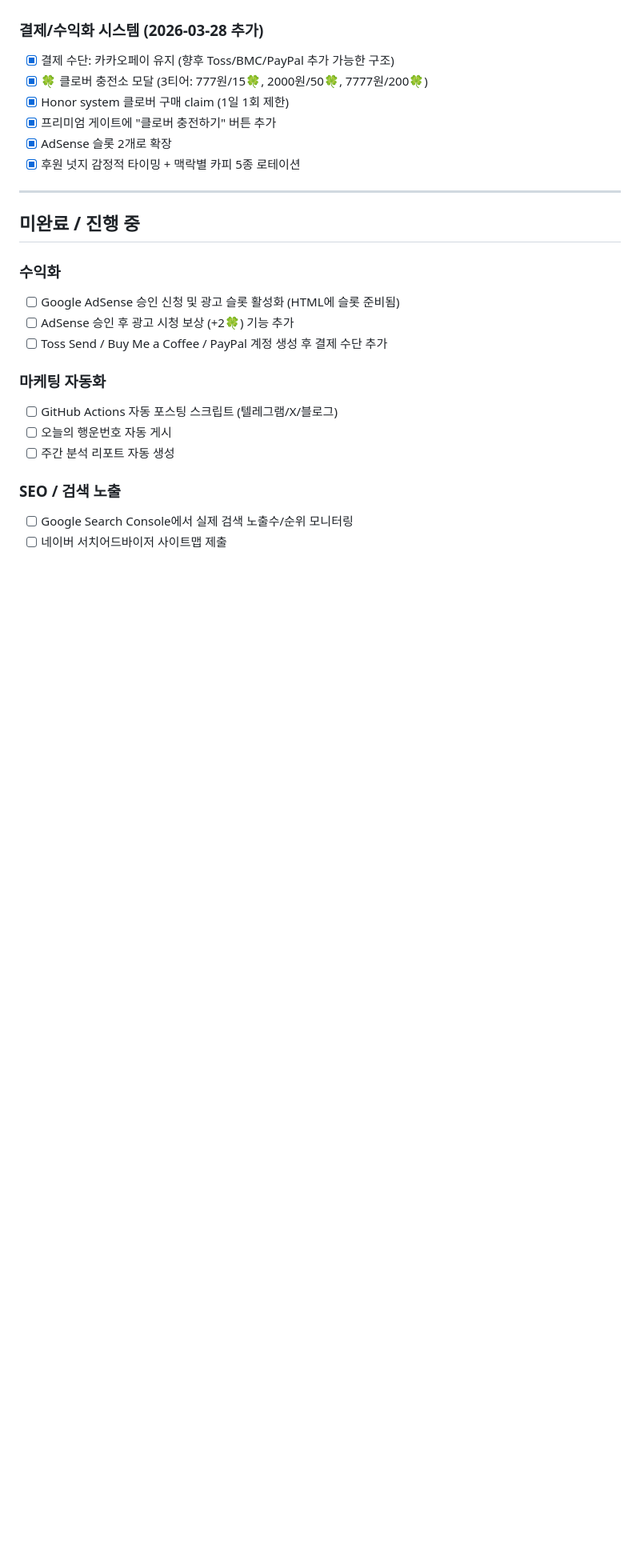
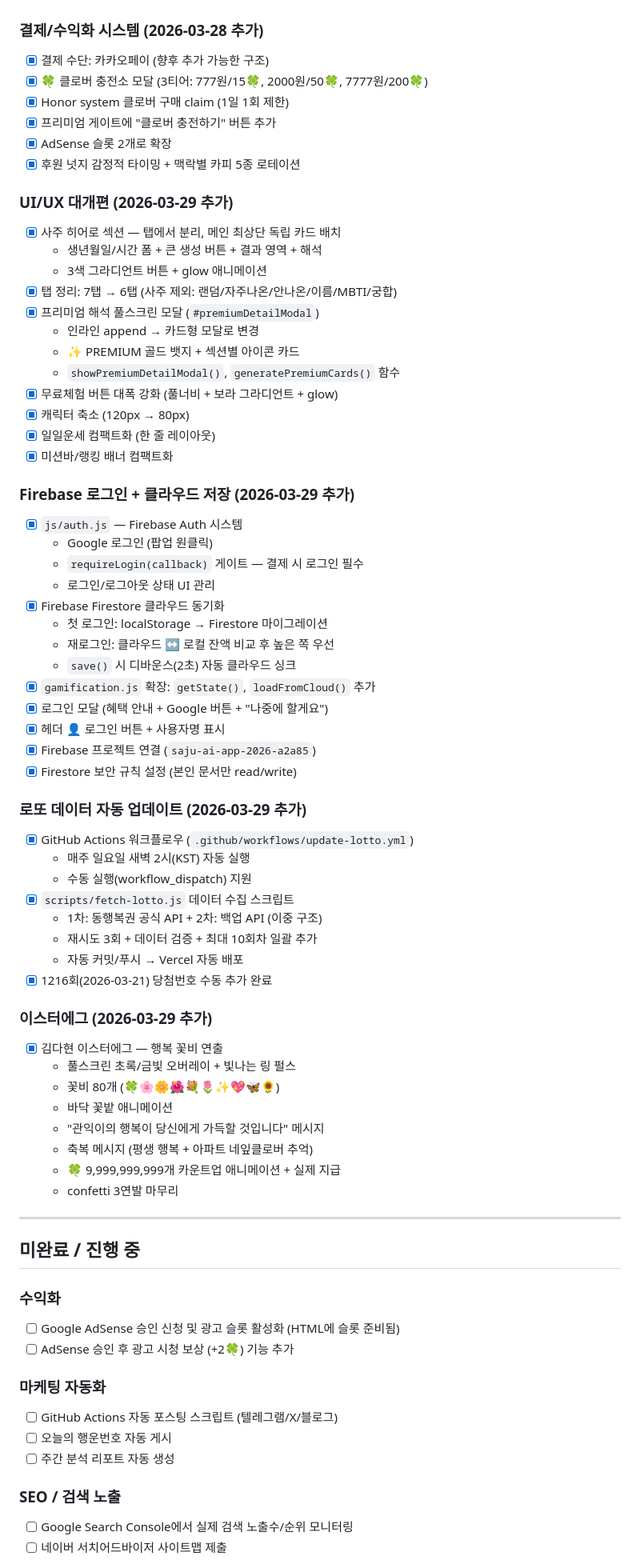
Before and after one commit to Nick1148/lotto, a Markdown page: TODO.md, the part around one of its changes. Shown at 80% size. Rendered like a GitHub page; blank space fills up the shorter version.

Commit message:
📋 TODO.md 업데이트 — 2026-03-29 작업 내역 반영
UI 대개편, Firebase 로그인, 로또 자동 업데이트, 김다현 이스터에그 등 추가

Co-Authored-By: Claude Opus 4.6 <noreply@anthropic.com>

```diff
--- a/TODO.md
+++ b/TODO.md
@@ -114,12 +114,61 @@
 - [x] 후원 넛지 영어/한국어 맥락별 카피 로테이션
 
 ### 결제/수익화 시스템 (2026-03-28 추가)
-- [x] 결제 수단: 카카오페이 유지 (향후 Toss/BMC/PayPal 추가 가능한 구조)
+- [x] 결제 수단: 카카오페이 (향후 추가 가능한 구조)
 - [x] 🍀 클로버 충전소 모달 (3티어: 777원/15🍀, 2000원/50🍀, 7777원/200🍀)
 - [x] Honor system 클로버 구매 claim (1일 1회 제한)
 - [x] 프리미엄 게이트에 "클로버 충전하기" 버튼 추가
 - [x] AdSense 슬롯 2개로 확장
 - [x] 후원 넛지 감정적 타이밍 + 맥락별 카피 5종 로테이션
+
+### UI/UX 대개편 (2026-03-29 추가)
+- [x] 사주 히어로 섹션 — 탭에서 분리, 메인 최상단 독립 카드 배치
+  - 생년월일/시간 폼 + 큰 생성 버튼 + 결과 영역 + 해석
+  - 3색 그라디언트 버튼 + glow 애니메이션
+- [x] 탭 정리: 7탭 → 6탭 (사주 제외: 랜덤/자주나온/안나온/이름/MBTI/궁합)
+- [x] 프리미엄 해석 풀스크린 모달 (`#premiumDetailModal`)
+  - 인라인 append → 카드형 모달로 변경
+  - ✨ PREMIUM 골드 뱃지 + 섹션별 아이콘 카드
+  - `showPremiumDetailModal()`, `generatePremiumCards()` 함수
+- [x] 무료체험 버튼 대폭 강화 (풀너비 + 보라 그라디언트 + glow)
+- [x] 캐릭터 축소 (120px → 80px)
+- [x] 일일운세 컴팩트화 (한 줄 레이아웃)
+- [x] 미션바/랭킹 배너 컴팩트화
+
+### Firebase 로그인 + 클라우드 저장 (2026-03-29 추가)
+- [x] `js/auth.js` — Firebase Auth 시스템
+  - Google 로그인 (팝업 원클릭)
+  - `requireLogin(callback)` 게이트 — 결제 시 로그인 필수
+  - 로그인/로그아웃 상태 UI 관리
+- [x] Firebase Firestore 클라우드 동기화
+  - 첫 로그인: localStorage → Firestore 마이그레이션
+  - 재로그인: 클라우드 ↔ 로컬 잔액 비교 후 높은 쪽 우선
+  - `save()` 시 디바운스(2초) 자동 클라우드 싱크
+- [x] `gamification.js` 확장: `getState()`, `loadFromCloud()` 추가
+- [x] 로그인 모달 (혜택 안내 + Google 버튼 + "나중에 할게요")
+- [x] 헤더 👤 로그인 버튼 + 사용자명 표시
+- [x] Firebase 프로젝트 연결 (`saju-ai-app-2026-a2a85`)
+- [x] Firestore 보안 규칙 설정 (본인 문서만 read/write)
+
+### 로또 데이터 자동 업데이트 (2026-03-29 추가)
+- [x] GitHub Actions 워크플로우 (`.github/workflows/update-lotto.yml`)
+  - 매주 일요일 새벽 2시(KST) 자동 실행
+  - 수동 실행(workflow_dispatch) 지원
+- [x] `scripts/fetch-lotto.js` 데이터 수집 스크립트
+  - 1차: 동행복권 공식 API + 2차: 백업 API (이중 구조)
+  - 재시도 3회 + 데이터 검증 + 최대 10회차 일괄 추가
+  - 자동 커밋/푸시 → Vercel 자동 배포
+- [x] 1216회(2026-03-21) 당첨번호 수동 추가 완료
+
+### 이스터에그 (2026-03-29 추가)
+- [x] 김다현 이스터에그 — 행복 꽃비 연출
+  - 풀스크린 초록/금빛 오버레이 + 빛나는 링 펄스
+  - 꽃비 80개 (🍀🌸🌼🌺💐🌷✨💖🦋🌻)
+  - 바닥 꽃밭 애니메이션
+  - "관익이의 행복이 당신에게 가득할 것입니다" 메시지
+  - 축복 메시지 (평생 행복 + 아파트 네잎클로버 추억)
+  - 🍀 9,999,999,999개 카운트업 애니메이션 + 실제 지급
+  - confetti 3연발 마무리
 
 ---
 
@@ -128,7 +177,6 @@
 ### 수익화
 - [ ] Google AdSense 승인 신청 및 광고 슬롯 활성화 (HTML에 슬롯 준비됨)
 - [ ] AdSense 승인 후 광고 시청 보상 (+2🍀) 기능 추가
-- [ ] Toss Send / Buy Me a Coffee / PayPal 계정 생성 후 결제 수단 추가
 
 ### 마케팅 자동화
 - [ ] GitHub Actions 자동 포스팅 스크립트 (텔레그램/X/블로그)
```
Also changed, not shown: other parts of TODO.md (+9 -3 lines).
